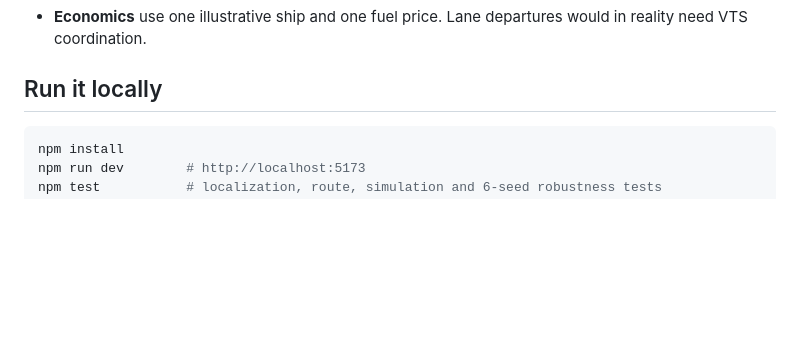
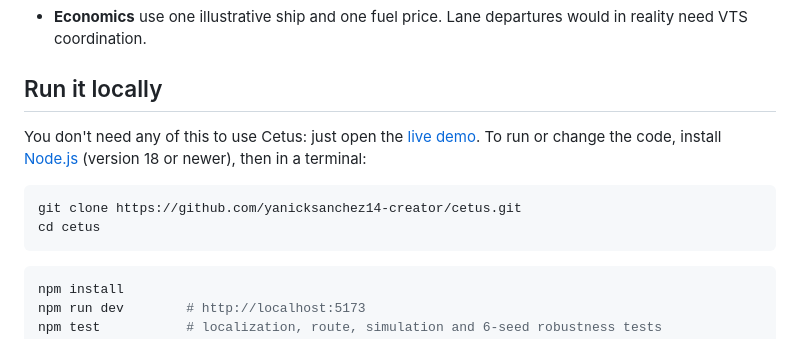
Before and after one commit to yanicksanchez14-creator/cetus, a Markdown page: README.md, the part around the change. Drawn GitHub-style; blank space fills up the shorter version.

````diff
--- a/README.md
+++ b/README.md
@@ -157,6 +157,14 @@ would be better still. These ranges are estimates from the model's stated assump
 
 ## Run it locally
 
+You don't need any of this to use Cetus: just open the [live demo](https://yanicksanchez14-creator.github.io/cetus/).
+To run or change the code, install [Node.js](https://nodejs.org) (version 18 or newer), then in a terminal:
+
+```bash
+git clone https://github.com/yanicksanchez14-creator/cetus.git
+cd cetus
+```
+
 ```bash
 npm install
 npm run dev        # http://localhost:5173
````
